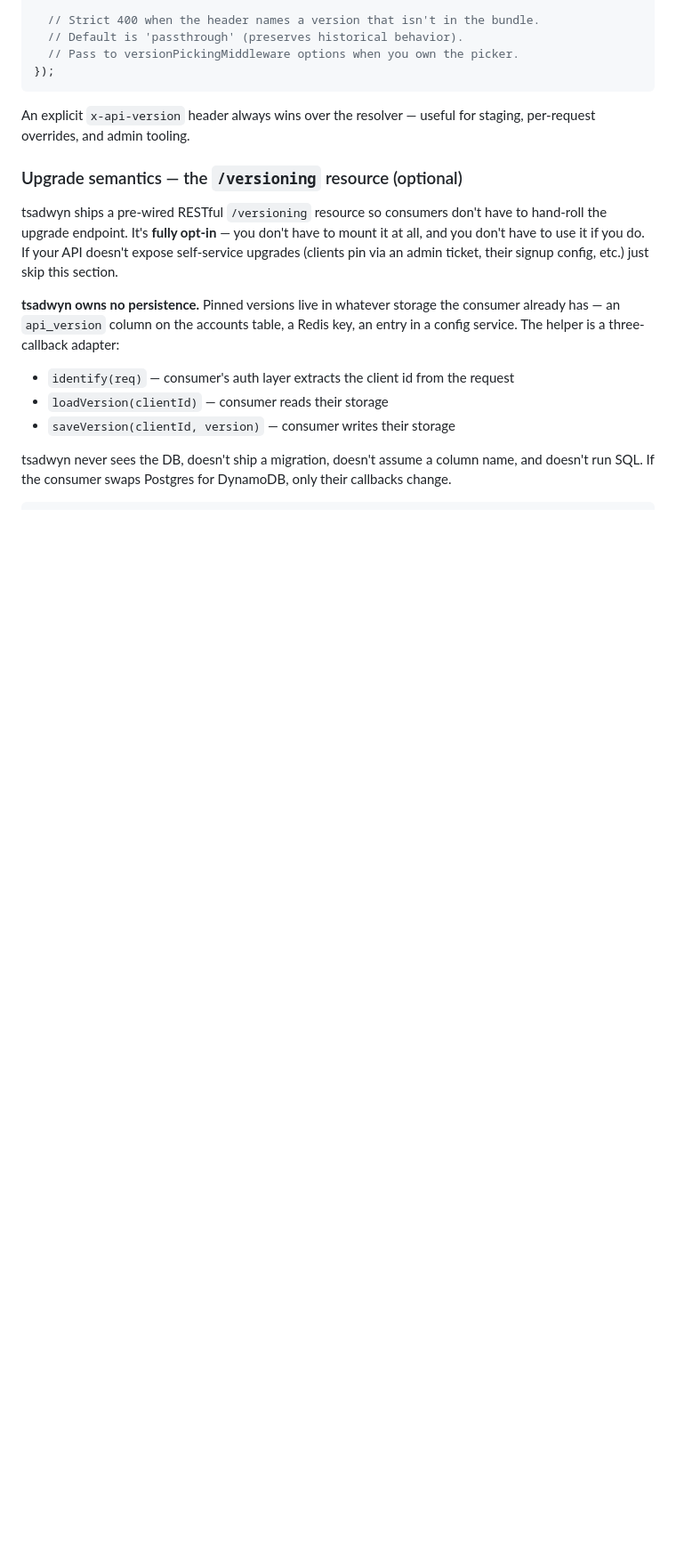
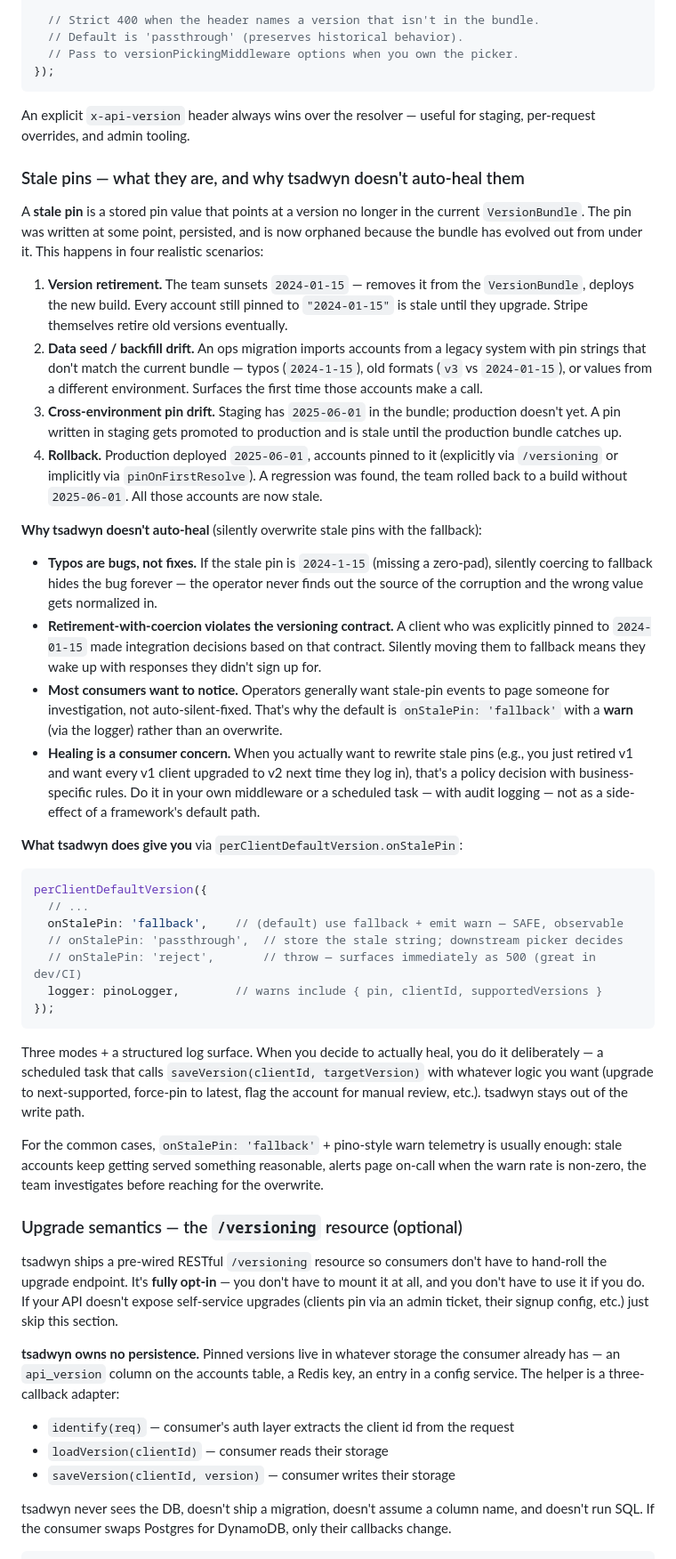
Before and after one commit to mahmoudimus/tsadwyn, a Markdown page: README.md, the part around the change. Shown at 89% size. GitHub-like rendering; blank space fills up the shorter version.

Commit message:
docs(README): document stale pins + rationale against auto-heal
New 'Stale pins' subsection in the Client Pinning section covering:

  - Definition: pin points at a version no longer in the VersionBundle
  - Four concrete scenarios where it happens:
      1. Version retirement (team sunsets an old version)
      2. Data seed / backfill drift (imported pins, typos, wrong env)
      3. Cross-environment pin drift (staging vs prod bundle skew)
      4. Rollback (version was in the bundle, deploy reverted)
  - Why tsadwyn doesn't auto-heal (overwrite stale pins):
      - Typos are bugs not fixes — coercion hides the corruption
      - Retirement-with-coercion violates the versioning contract
      - Most operators want telemetry, not silent mutation
      - Healing is consumer policy (upgrade to next, force-pin, flag
        for manual review) — tsadwyn stays out of that write path
  - What tsadwyn provides: onStalePin 'fallback' | 'passthrough' |
    'reject' with structured warn logs via the logger option

Placed between the per-client default resolver recipe and the
/versioning resource docs — flows from 'here's how pins are stored'
→ 'here's what happens when the stored value is out of bundle'
→ 'here's the helper that manages upgrades explicitly'.

````diff
--- a/README.md
+++ b/README.md
@@ -150,6 +150,38 @@ const app = new Tsadwyn({
 ```
 
 An explicit `x-api-version` header always wins over the resolver — useful for staging, per-request overrides, and admin tooling.
+
+### Stale pins — what they are, and why tsadwyn doesn't auto-heal them
+
+A **stale pin** is a stored pin value that points at a version no longer in the current `VersionBundle`. The pin was written at some point, persisted, and is now orphaned because the bundle has evolved out from under it. This happens in four realistic scenarios:
+
+1. **Version retirement.** The team sunsets `2024-01-15` — removes it from the `VersionBundle`, deploys the new build. Every account still pinned to `"2024-01-15"` is stale until they upgrade. Stripe themselves retire old versions eventually.
+2. **Data seed / backfill drift.** An ops migration imports accounts from a legacy system with pin strings that don't match the current bundle — typos (`2024-1-15`), old formats (`v3` vs `2024-01-15`), or values from a different environment. Surfaces the first time those accounts make a call.
+3. **Cross-environment pin drift.** Staging has `2025-06-01` in the bundle; production doesn't yet. A pin written in staging gets promoted to production and is stale until the production bundle catches up.
+4. **Rollback.** Production deployed `2025-06-01`, accounts pinned to it (explicitly via `/versioning` or implicitly via `pinOnFirstResolve`). A regression was found, the team rolled back to a build without `2025-06-01`. All those accounts are now stale.
+
+**Why tsadwyn doesn't auto-heal** (silently overwrite stale pins with the fallback):
+
+- **Typos are bugs, not fixes.** If the stale pin is `2024-1-15` (missing a zero-pad), silently coercing to fallback hides the bug forever — the operator never finds out the source of the corruption and the wrong value gets normalized in.
+- **Retirement-with-coercion violates the versioning contract.** A client who was explicitly pinned to `2024-01-15` made integration decisions based on that contract. Silently moving them to fallback means they wake up with responses they didn't sign up for.
+- **Most consumers want to notice.** Operators generally want stale-pin events to page someone for investigation, not auto-silent-fixed. That's why the default is `onStalePin: 'fallback'` with a **warn** (via the logger) rather than an overwrite.
+- **Healing is a consumer concern.** When you actually want to rewrite stale pins (e.g., you just retired v1 and want every v1 client upgraded to v2 next time they log in), that's a policy decision with business-specific rules. Do it in your own middleware or a scheduled task — with audit logging — not as a side-effect of a framework's default path.
+
+**What tsadwyn does give you** via `perClientDefaultVersion.onStalePin`:
+
+```ts
+perClientDefaultVersion({
+  // ...
+  onStalePin: 'fallback',    // (default) use fallback + emit warn — SAFE, observable
+  // onStalePin: 'passthrough',  // store the stale string; downstream picker decides
+  // onStalePin: 'reject',       // throw — surfaces immediately as 500 (great in dev/CI)
+  logger: pinoLogger,        // warns include { pin, clientId, supportedVersions }
+});
+```
+
+Three modes + a structured log surface. When you decide to actually heal, you do it deliberately — a scheduled task that calls `saveVersion(clientId, targetVersion)` with whatever logic you want (upgrade to next-supported, force-pin to latest, flag the account for manual review, etc.). tsadwyn stays out of the write path.
+
+For the common cases, `onStalePin: 'fallback'` + pino-style warn telemetry is usually enough: stale accounts keep getting served something reasonable, alerts page on-call when the warn rate is non-zero, the team investigates before reaching for the overwrite.
 
 ### Upgrade semantics — the `/versioning` resource (optional)
 
````
